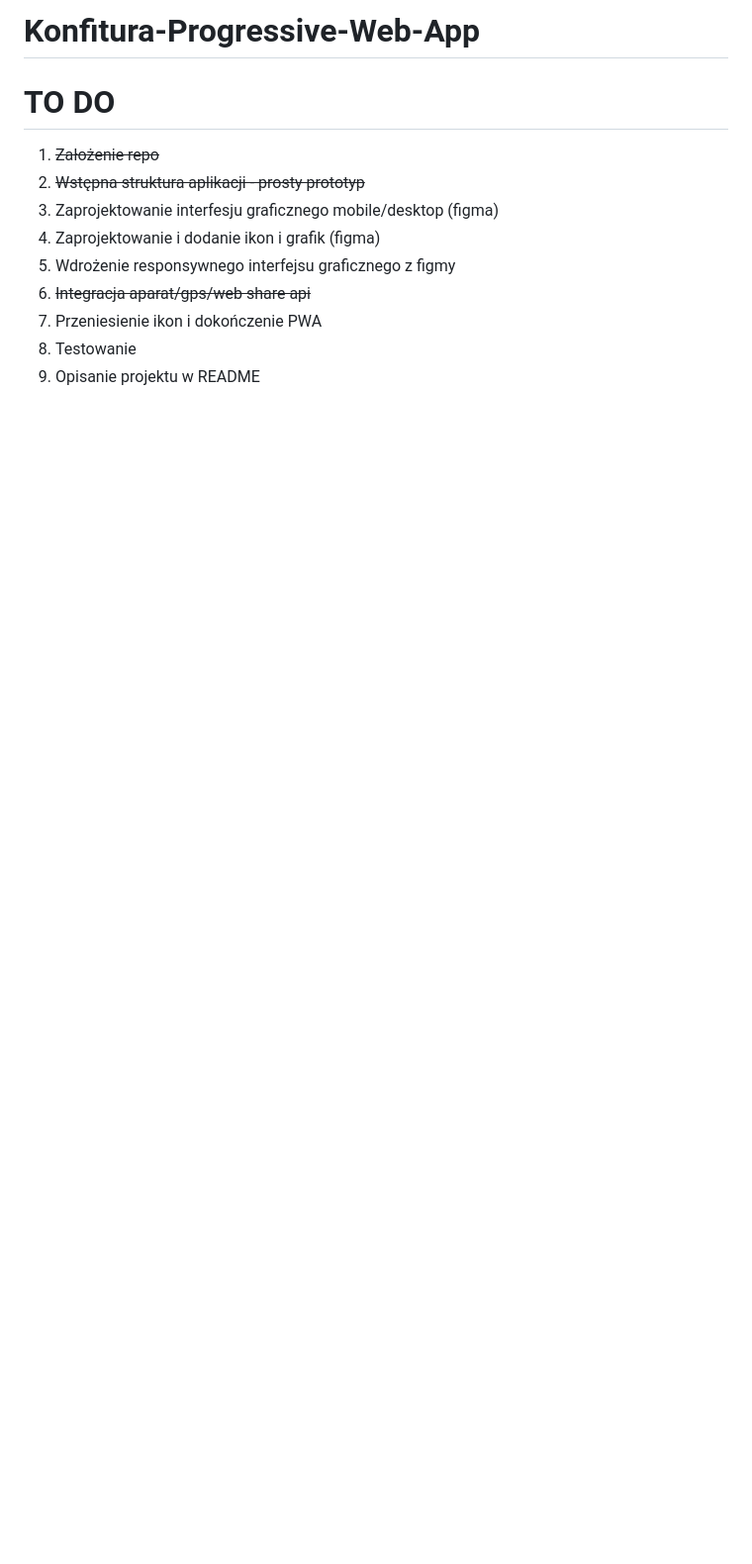
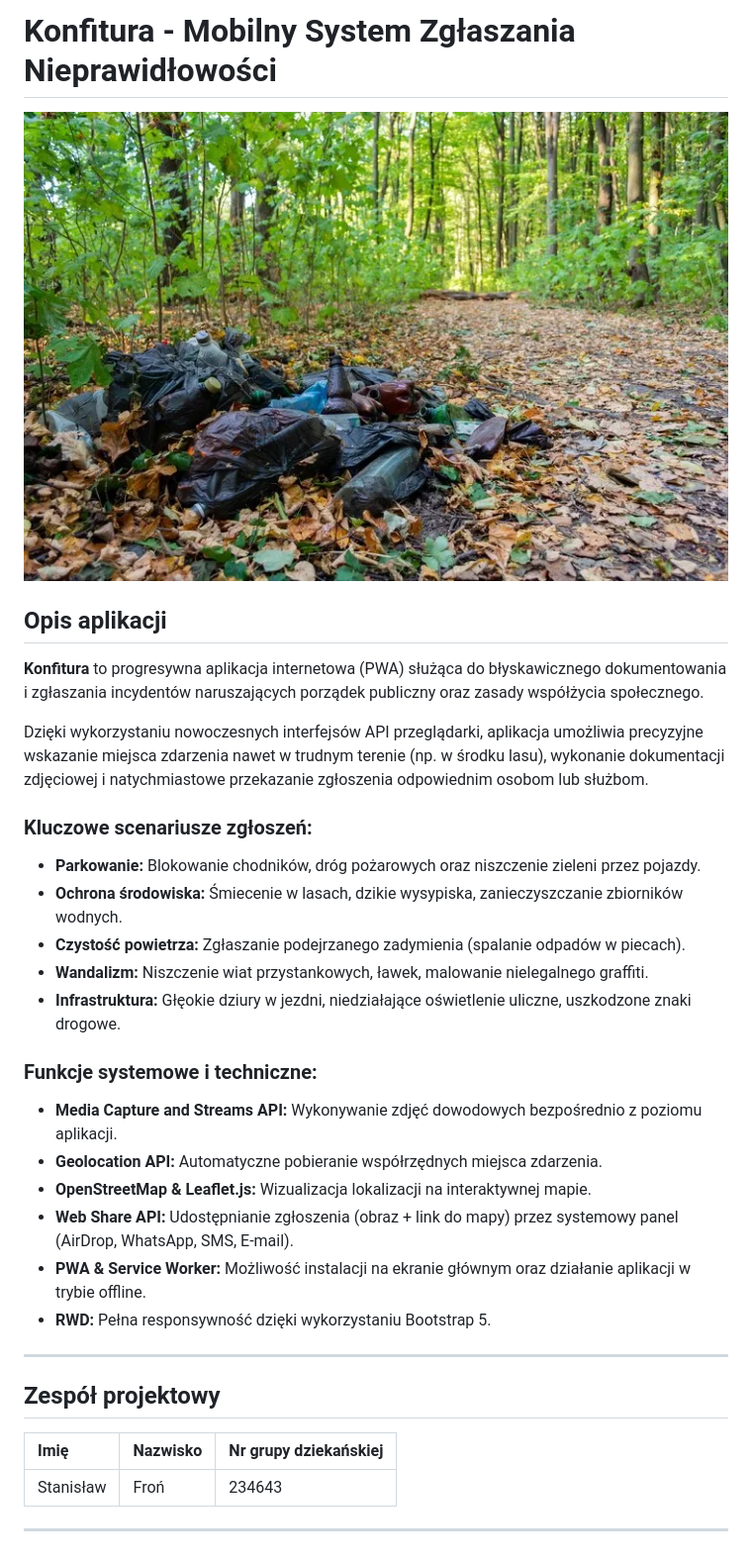
Before and after one commit to stiffgiit/Konfitura-Progressive-Web-App, a Markdown page: README.md, the part around the change. Shown at 99% size. GitHub-like rendering; pictures changed too: images/img.png (added); blank space fills up the shorter version.

Commit message:
Pobranie skryptów i styli, aktualizacja readme, dodanie modali

```diff
--- a/README.md
+++ b/README.md
@@ -1,13 +1,33 @@
-# Konfitura-Progressive-Web-App
+# Konfitura - Mobilny System Zgłaszania Nieprawidłowości
 
+![Konfitura - Strażnik Porządku Społecznego](images/img.png)
 
-# TO DO
-1. <s>Założenie repo</s>
-2. <s>Wstępna struktura aplikacji - prosty prototyp</s>
-3. Zaprojektowanie interfesju graficznego mobile/desktop (figma)
-4. Zaprojektowanie i dodanie ikon i grafik (figma)
-5. Wdrożenie responsywnego interfejsu graficznego z figmy
-6. <s>Integracja aparat/gps/web share api</s>
-7. Przeniesienie ikon i dokończenie PWA
-8. Testowanie
-9. Opisanie projektu w README
+## Opis aplikacji
+
+**Konfitura** to progresywna aplikacja internetowa (PWA) służąca do błyskawicznego dokumentowania i zgłaszania incydentów naruszających porządek publiczny oraz zasady współżycia społecznego.
+
+Dzięki wykorzystaniu nowoczesnych interfejsów API przeglądarki, aplikacja umożliwia precyzyjne wskazanie miejsca zdarzenia nawet w trudnym terenie (np. w środku lasu), wykonanie dokumentacji zdjęciowej i natychmiastowe przekazanie zgłoszenia odpowiednim osobom lub służbom.
+
+### Kluczowe scenariusze zgłoszeń:
+* **Parkowanie:** Blokowanie chodników, dróg pożarowych oraz niszczenie zieleni przez pojazdy.
+* **Ochrona środowiska:** Śmiecenie w lasach, dzikie wysypiska, zanieczyszczanie zbiorników wodnych.
+* **Czystość powietrza:** Zgłaszanie podejrzanego zadymienia (spalanie odpadów w piecach).
+* **Wandalizm:** Niszczenie wiat przystankowych, ławek, malowanie nielegalnego graffiti.
+* **Infrastruktura:** Głęokie dziury w jezdni, niedziałające oświetlenie uliczne, uszkodzone znaki drogowe.
+
+### Funkcje systemowe i techniczne:
+* **Media Capture and Streams API:** Wykonywanie zdjęć dowodowych bezpośrednio z poziomu aplikacji.
+* **Geolocation API:** Automatyczne pobieranie współrzędnych miejsca zdarzenia.
+* **OpenStreetMap & Leaflet.js:** Wizualizacja lokalizacji na interaktywnej mapie.
+* **Web Share API:** Udostępnianie zgłoszenia (obraz + link do mapy) przez systemowy panel (AirDrop, WhatsApp, SMS, E-mail).
+* **PWA & Service Worker:** Możliwość instalacji na ekranie głównym oraz działanie aplikacji w trybie offline.
+* **RWD:** Pełna responsywność dzięki wykorzystaniu Bootstrap 5.
+
+---
+
+## Zespół projektowy
+
+| Imię            | Nazwisko            | Nr grupy dziekańskiej |
+|:----------------|:--------------------|:----------------------|
+| Stanisław       | Froń                | 234643                |
+---
```
Also changed, not shown: 7 other files.
